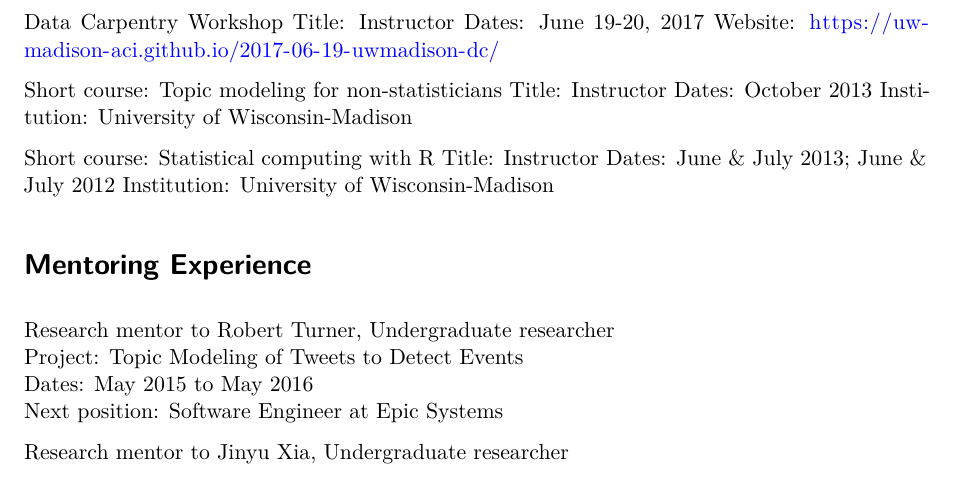
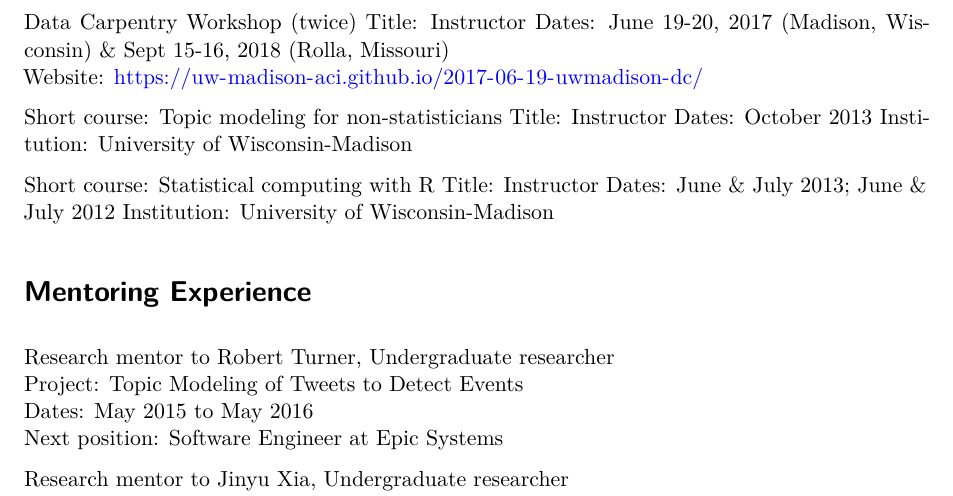
Before and after one commit to fboehm/cv, a Quarto document (boehm-quarto-cv.qmd): part of page 3 of 3, cut so that both start at the same text. Rendered offline with R 4.5, knitr and Pandoc in place of Quarto, then LaTeX, with nearby package versions; drawn as R Markdown's standard PDF in place of the format the file asks for.

Commit message:
fix: cv updates

```diff
--- a/boehm-quarto-cv.qmd
+++ b/boehm-quarto-cv.qmd
@@ -159,9 +159,9 @@ Dates: October 2016 & July 2016
 Institution: University of Wisconsin-Madison
 
 
-Data Carpentry Workshop
+Data Carpentry Workshop (twice)
 Title: Instructor
-Dates: June 19-20, 2017
+Dates: June 19-20, 2017 (Madison, Wisconsin) & Sept 15-16, 2018 (Rolla, Missouri)
 Website: https://uw-madison-aci.github.io/2017-06-19-uwmadison-dc/
 
 Short course: Topic modeling for non-statisticians
```
